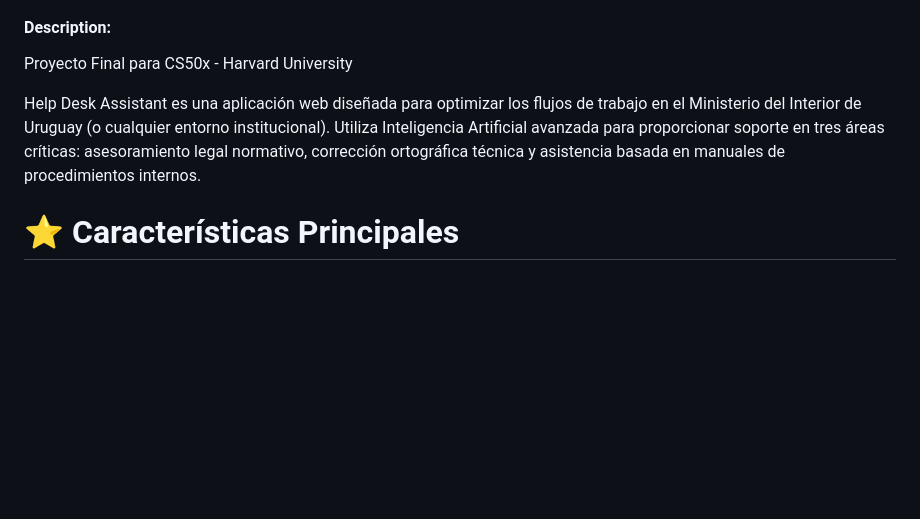
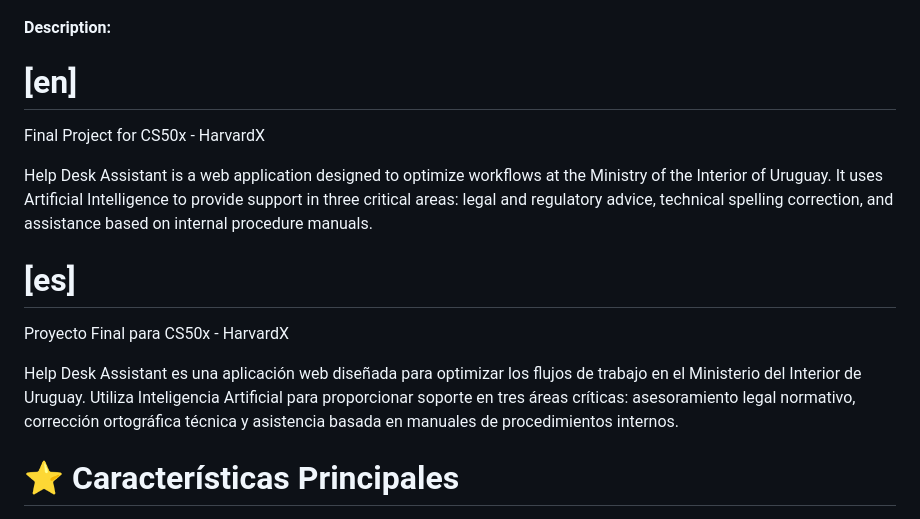
Before and after one commit to warriol/projectcs50, a Markdown page: README.md, the part around one of its changes. Drawn GitHub-style; blank space fills up the shorter version.

Commit message:
completando el redme

```diff
--- a/README.md
+++ b/README.md
@@ -3,7 +4,13 @@
 #### Description:
-Proyecto Final para CS50x - Harvard University
+# [en]
+Final Project for CS50x - HarvardX
 
-Help Desk Assistant es una aplicación web diseñada para optimizar los flujos de trabajo en el Ministerio del Interior de Uruguay (o cualquier entorno institucional). Utiliza Inteligencia Artificial avanzada para proporcionar soporte en tres áreas críticas: asesoramiento legal normativo, corrección ortográfica técnica y asistencia basada en manuales de procedimientos internos.
+Help Desk Assistant is a web application designed to optimize workflows at the Ministry of the Interior of Uruguay. It uses Artificial Intelligence to provide support in three critical areas: legal and regulatory advice, technical spelling correction, and assistance based on internal procedure manuals.
+
+# [es]
+Proyecto Final para CS50x - HarvardX
+
+Help Desk Assistant es una aplicación web diseñada para optimizar los flujos de trabajo en el Ministerio del Interior de Uruguay. Utiliza Inteligencia Artificial para proporcionar soporte en tres áreas críticas: asesoramiento legal normativo, corrección ortográfica técnica y asistencia basada en manuales de procedimientos internos.
 
 # ⭐ Características Principales
 
```
Also changed, not shown: other parts of README.md (+2 -1 lines).
